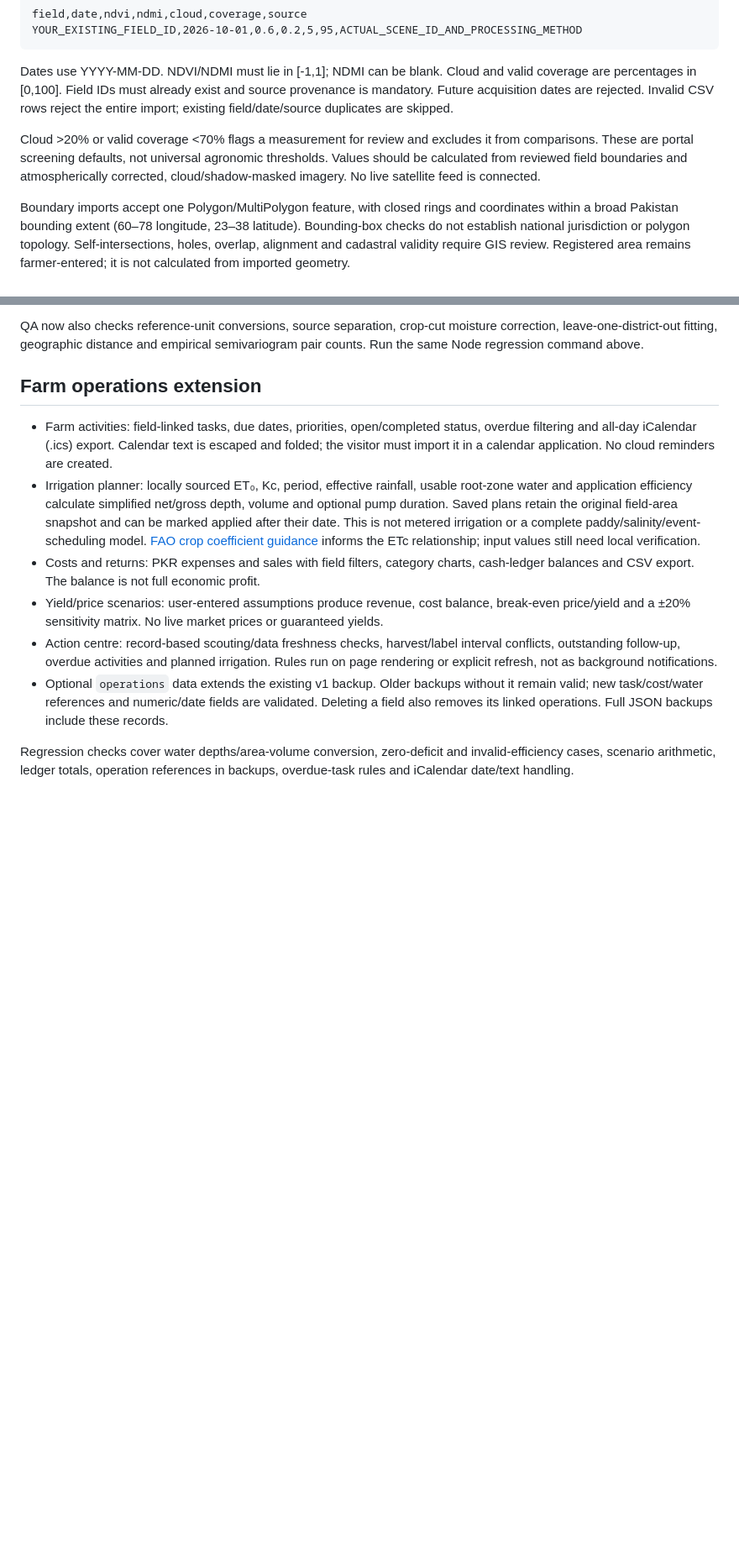
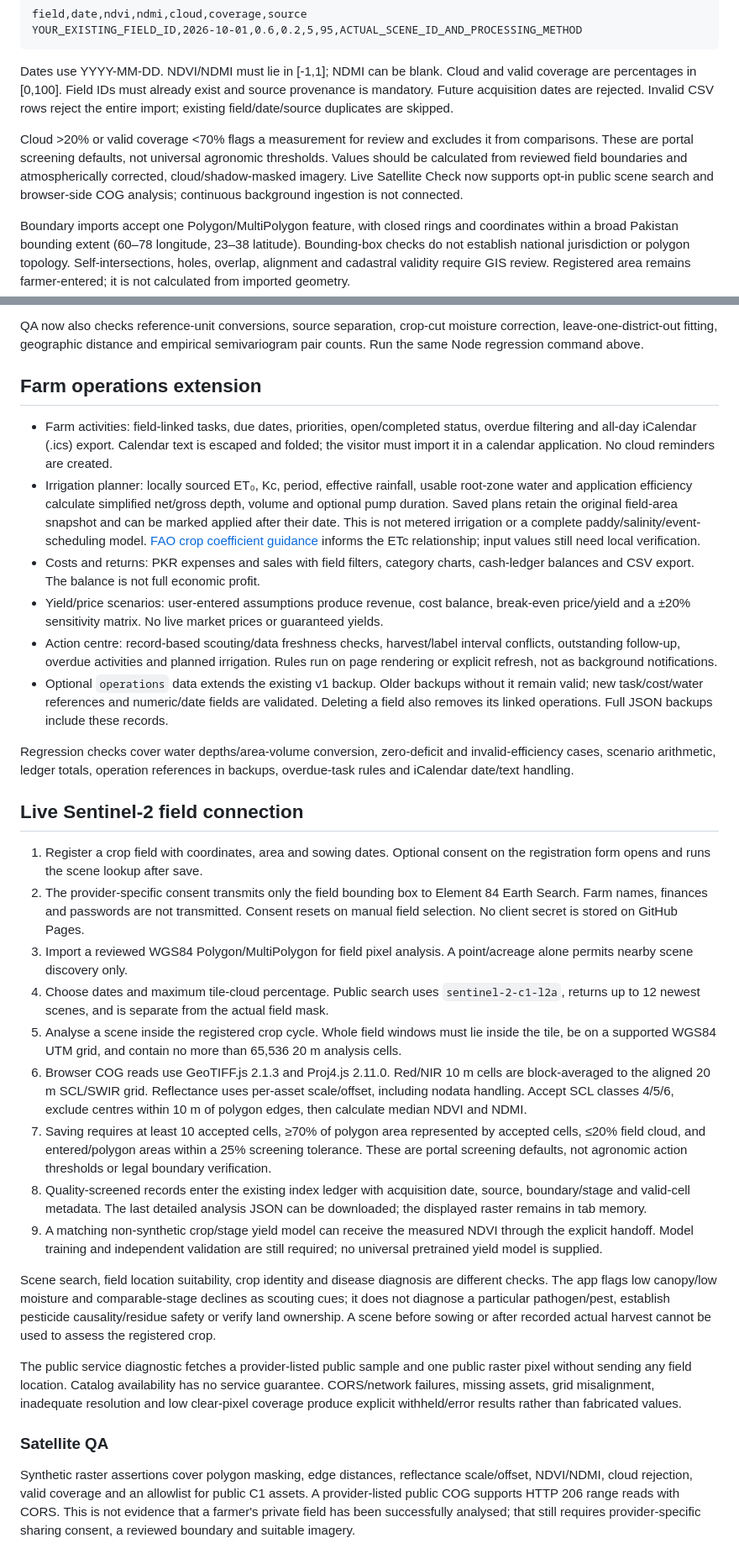
Before and after one commit to safdar404/safdar404.github.io, a Markdown page: geosentinel-floodops/README.md, 2 parts joined by grey strips. Shown at 84% size. GitHub-like rendering; blank space fills up the shorter version.

Commit message:
Document live satellite workflow, privacy consent, raster method and verification limits

```diff
--- a/geosentinel-floodops/README.md
+++ b/geosentinel-floodops/README.md
@@ -36,7 +36,7 @@ YOUR_EXISTING_FIELD_ID,2026-10-01,0.6,0.2,5,95,ACTUAL_SCENE_ID_AND_PROCESSING_ME
 
 Dates use YYYY-MM-DD. NDVI/NDMI must lie in [-1,1]; NDMI can be blank. Cloud and valid coverage are percentages in [0,100]. Field IDs must already exist and source provenance is mandatory. Future acquisition dates are rejected. Invalid CSV rows reject the entire import; existing field/date/source duplicates are skipped.
 
-Cloud >20% or valid coverage <70% flags a measurement for review and excludes it from comparisons. These are portal screening defaults, not universal agronomic thresholds. Values should be calculated from reviewed field boundaries and atmospherically corrected, cloud/shadow-masked imagery. No live satellite feed is connected.
+Cloud >20% or valid coverage <70% flags a measurement for review and excludes it from comparisons. These are portal screening defaults, not universal agronomic thresholds. Values should be calculated from reviewed field boundaries and atmospherically corrected, cloud/shadow-masked imagery. Live Satellite Check now supports opt-in public scene search and browser-side COG analysis; continuous background ingestion is not connected.
 
 Boundary imports accept one Polygon/MultiPolygon feature, with closed rings and coordinates within a broad Pakistan bounding extent (60–78 longitude, 23–38 latitude). Bounding-box checks do not establish national jurisdiction or polygon topology. Self-intersections, holes, overlap, alignment and cadastral validity require GIS review. Registered area remains farmer-entered; it is not calculated from imported geometry.
 
@@ -96,3 +96,23 @@ QA now also checks reference-unit conversions, source separation, crop-cut moist
 - Optional `operations` data extends the existing v1 backup. Older backups without it remain valid; new task/cost/water references and numeric/date fields are validated. Deleting a field also removes its linked operations. Full JSON backups include these records.
 
 Regression checks cover water depths/area-volume conversion, zero-deficit and invalid-efficiency cases, scenario arithmetic, ledger totals, operation references in backups, overdue-task rules and iCalendar date/text handling.
+
+## Live Sentinel-2 field connection
+
+1. Register a crop field with coordinates, area and sowing dates. Optional consent on the registration form opens and runs the scene lookup after save.
+2. The provider-specific consent transmits only the field bounding box to Element 84 Earth Search. Farm names, finances and passwords are not transmitted. Consent resets on manual field selection. No client secret is stored on GitHub Pages.
+3. Import a reviewed WGS84 Polygon/MultiPolygon for field pixel analysis. A point/acreage alone permits nearby scene discovery only.
+4. Choose dates and maximum tile-cloud percentage. Public search uses `sentinel-2-c1-l2a`, returns up to 12 newest scenes, and is separate from the actual field mask.
+5. Analyse a scene inside the registered crop cycle. Whole field windows must lie inside the tile, be on a supported WGS84 UTM grid, and contain no more than 65,536 20 m analysis cells.
+6. Browser COG reads use GeoTIFF.js 2.1.3 and Proj4.js 2.11.0. Red/NIR 10 m cells are block-averaged to the aligned 20 m SCL/SWIR grid. Reflectance uses per-asset scale/offset, including nodata handling. Accept SCL classes 4/5/6, exclude centres within 10 m of polygon edges, then calculate median NDVI and NDMI.
+7. Saving requires at least 10 accepted cells, ≥70% of polygon area represented by accepted cells, ≤20% field cloud, and entered/polygon areas within a 25% screening tolerance. These are portal screening defaults, not agronomic action thresholds or legal boundary verification.
+8. Quality-screened records enter the existing index ledger with acquisition date, source, boundary/stage and valid-cell metadata. The last detailed analysis JSON can be downloaded; the displayed raster remains in tab memory.
+9. A matching non-synthetic crop/stage yield model can receive the measured NDVI through the explicit handoff. Model training and independent validation are still required; no universal pretrained yield model is supplied.
+
+Scene search, field location suitability, crop identity and disease diagnosis are different checks. The app flags low canopy/low moisture and comparable-stage declines as scouting cues; it does not diagnose a particular pathogen/pest, establish pesticide causality/residue safety or verify land ownership. A scene before sowing or after recorded actual harvest cannot be used to assess the registered crop.
+
+The public service diagnostic fetches a provider-listed public sample and one public raster pixel without sending any field location. Catalog availability has no service guarantee. CORS/network failures, missing assets, grid misalignment, inadequate resolution and low clear-pixel coverage produce explicit withheld/error results rather than fabricated values.
+
+### Satellite QA
+
+Synthetic raster assertions cover polygon masking, edge distances, reflectance scale/offset, NDVI/NDMI, cloud rejection, valid coverage and an allowlist for public C1 assets. A provider-listed public COG supports HTTP 206 range reads with CORS. This is not evidence that a farmer's private field has been successfully analysed; that still requires provider-specific sharing consent, a reviewed boundary and suitable imagery.
```
